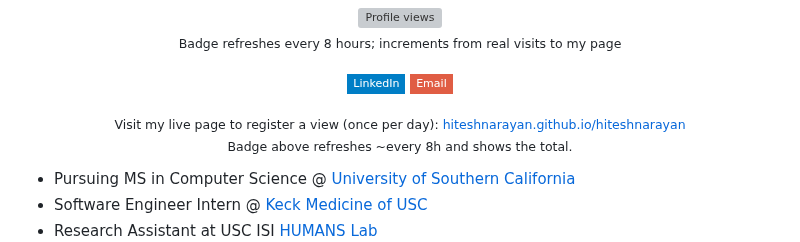
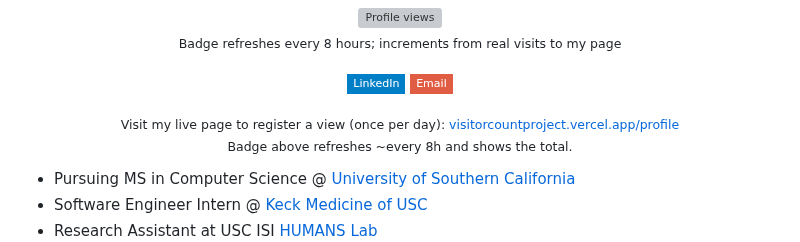
Before and after one commit to hiteshnarayan/hiteshnarayan, a Markdown page: README.md, the part around the change. Rendered like a GitHub page; badges without logos; grey boxes are pictures that could not be loaded.

Commit message:
docs: point live-visit link to Vercel /profile to avoid 404

```diff
--- a/README.md
+++ b/README.md
@@ -23,7 +23,7 @@
 
 <p align="center" style="margin-top:6px">
   <sub>Visit my live page to register a view (once per day):
-    <a href="https://hiteshnarayan.github.io/hiteshnarayan/">hiteshnarayan.github.io/hiteshnarayan</a>
+    <a href="https://visitorcountproject.vercel.app/profile">visitorcountproject.vercel.app/profile</a>
   </sub>
   <br/>
   <sub>Badge above refreshes ~every 8h and shows the total.</sub>
```
